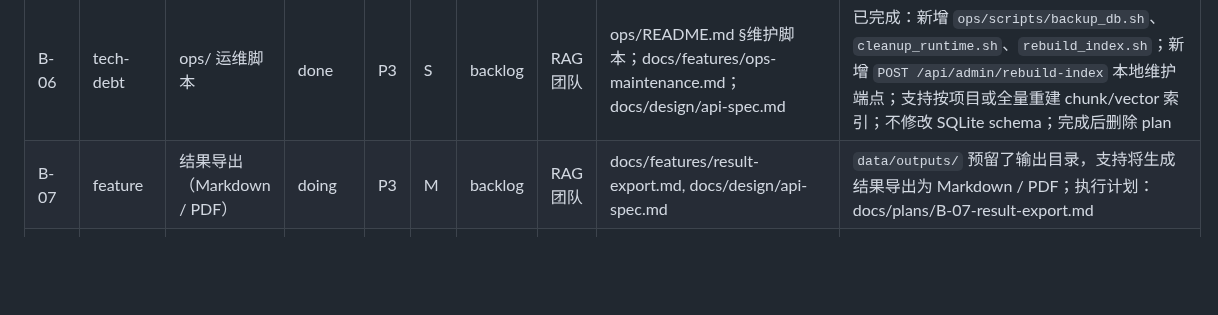
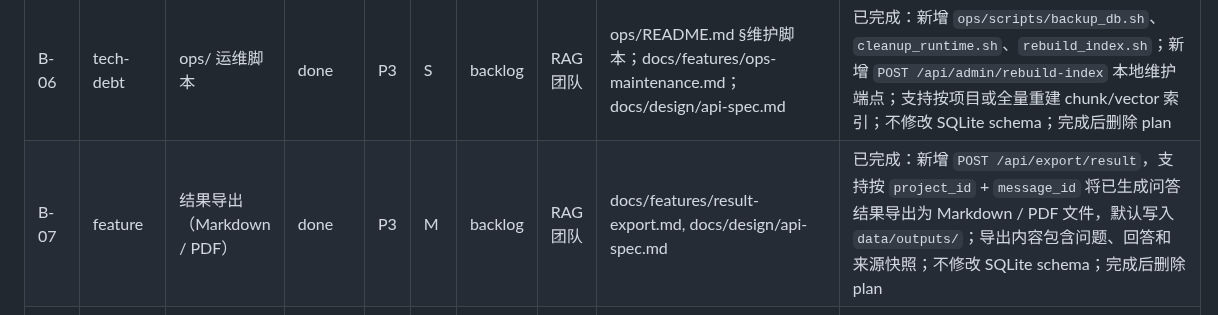
Before and after one commit to Yocaihua8/rag_system, a Markdown page: docs/BACKLOG.md, the part around the change. Rendered like a GitHub page; blank space fills up the shorter version.

Commit message:
docs: 收口 B-07 结果导出

```diff
--- a/docs/BACKLOG.md
+++ b/docs/BACKLOG.md
@@ -79,7 +79,7 @@
 | B-128 | feature | 对话分支与历史消息编辑重发 | done | P2 | M | v1.0.0 | RAG 团队 | docs/design/new-architecture-design.md §5.5.3, docs/features/chat-branching.md | 已完成：支持在历史消息上编辑并重发，写入 `parent_message_id` / `branch_index`；Vue 工作台提供编辑重发入口；完成后删除 plan |
 | B-126 | feature | 知识图谱接入检索流程 | done | P2 | L | v1.0.0 | RAG 团队 | docs/design/database-design.md, docs/features/graph-enhanced-retrieval.md, docs/design/api-spec.md | 已完成：在 Web MVP 检索中只读兼容 legacy `graph_nodes` / `graph_edges`；当图谱表存在且可映射到当前项目 chunk 时，一跳相邻来源会以 `graph_score` / `graph_depth` 并入候选池；表不存在时保持原检索行为；不修改 SQLite schema |
 | B-06 | tech-debt | ops/ 运维脚本 | done | P3 | S | backlog | RAG 团队 | ops/README.md §维护脚本；docs/features/ops-maintenance.md；docs/design/api-spec.md | 已完成：新增 `ops/scripts/backup_db.sh`、`cleanup_runtime.sh`、`rebuild_index.sh`；新增 `POST /api/admin/rebuild-index` 本地维护端点；支持按项目或全量重建 chunk/vector 索引；不修改 SQLite schema；完成后删除 plan |
-| B-07 | feature | 结果导出（Markdown / PDF） | doing | P3 | M | backlog | RAG 团队 | docs/features/result-export.md, docs/design/api-spec.md | `data/outputs/` 预留了输出目录，支持将生成结果导出为 Markdown / PDF；执行计划：docs/plans/B-07-result-export.md |
+| B-07 | feature | 结果导出（Markdown / PDF） | done | P3 | M | backlog | RAG 团队 | docs/features/result-export.md, docs/design/api-spec.md | 已完成：新增 `POST /api/export/result`，支持按 `project_id` + `message_id` 将已生成问答结果导出为 Markdown / PDF 文件，默认写入 `data/outputs/`；导出内容包含问题、回答和来源快照；不修改 SQLite schema；完成后删除 plan |
 | B-08 | feature | 多工作区并发索引 | done | P3 | L | backlog | RAG 团队 | docs/design/architecture-overview.md, docs/features/concurrent-indexing.md | 已完成：新增进程内项目级摄入协调器；FastAPI `/api/*` 同步分发移入线程池；写入型导入入口同项目串行、跨项目可并发；SQLite 连接设置 busy timeout；不修改 SQLite schema；完成后删除 plan |
 | B-24 | feature | 跨平台打包 | todo | P3 | M | backlog | RAG 团队 | docs/guides/release-process.md | 使用 PyInstaller / Nuitka 打包为独立可执行文件，降低非技术用户使用门槛 |
 | B-25 | test | 端到端 UI 自动化测试 | todo | P3 | M | backlog | RAG 团队 | docs/guides/testing.md | 目前测试全部在单元层面，缺少 Web UI 的自动化集成测试 |
```
Also changed, not shown: docs/plans/B-07-result-export.md (deleted, +0 -84 lines).
